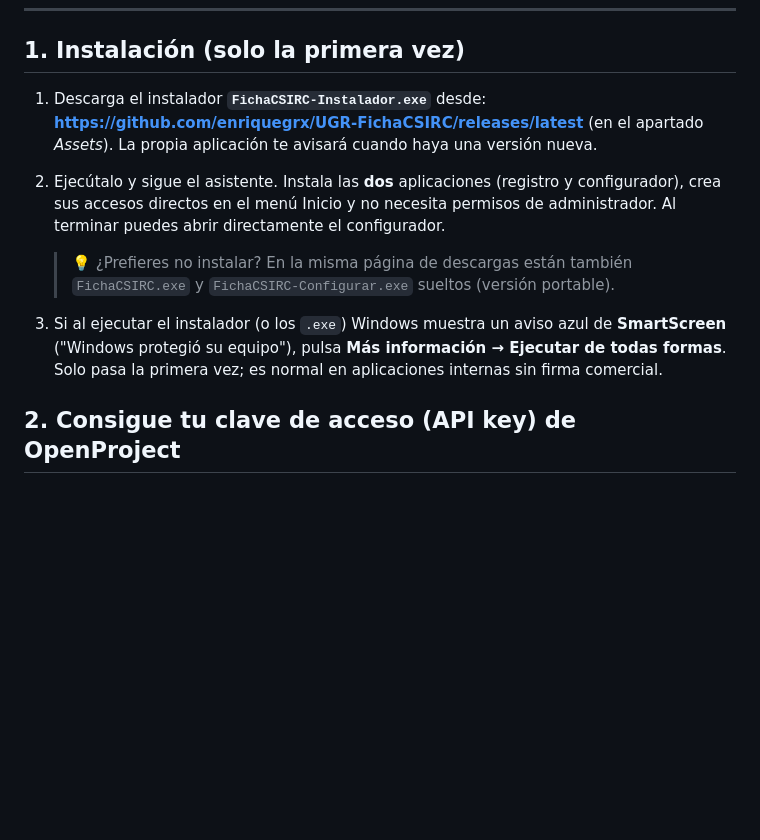
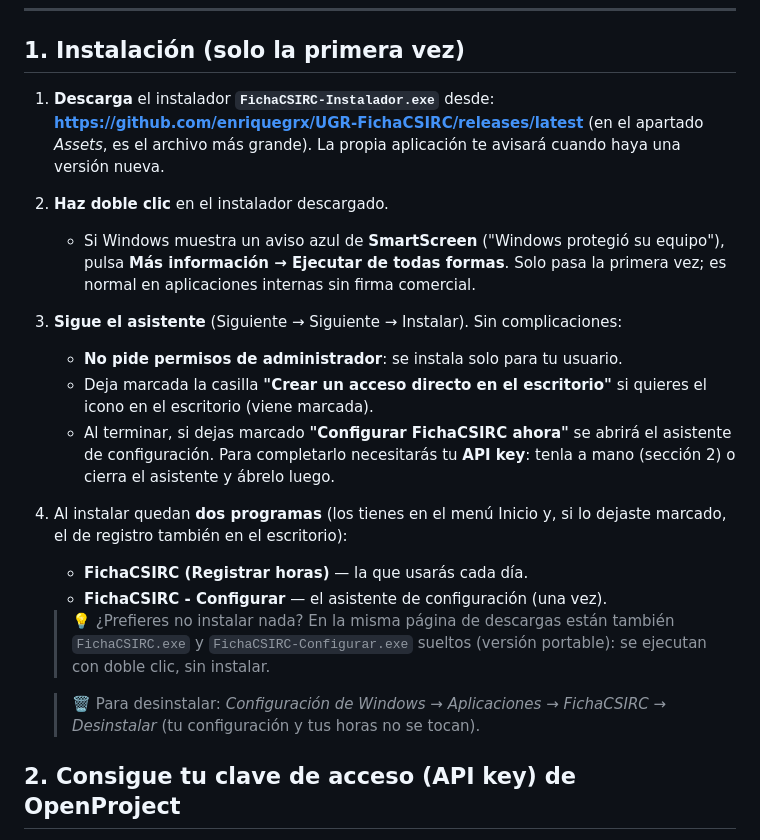
Before and after one commit to enriquegrx/UGR-FichaCSIRC, a Markdown page: INSTRUCCIONES.md, the part around the change. GitHub-like rendering; blank space fills up the shorter version.

Commit message:
Docs: detalla los pasos del instalador en INSTRUCCIONES

```diff
--- a/INSTRUCCIONES.md
+++ b/INSTRUCCIONES.md
@@ -8,23 +8,38 @@ eliges la tarea, pones las horas y listo.
 
 ## 1. Instalación (solo la primera vez)
 
-1. Descarga el instalador **`FichaCSIRC-Instalador.exe`** desde:
+1. **Descarga** el instalador **`FichaCSIRC-Instalador.exe`** desde:
    **https://github.com/enriquegrx/UGR-FichaCSIRC/releases/latest**
-   (en el apartado *Assets*). La propia aplicación te avisará cuando haya una
-   versión nueva.
+   (en el apartado *Assets*, es el archivo más grande). La propia aplicación te
+   avisará cuando haya una versión nueva.
 
-2. Ejecútalo y sigue el asistente. Instala las **dos** aplicaciones (registro y
-   configurador), crea sus accesos directos en el menú Inicio y no necesita
-   permisos de administrador. Al terminar puedes abrir directamente el
-   configurador.
+2. **Haz doble clic** en el instalador descargado.
 
-   > 💡 ¿Prefieres no instalar? En la misma página de descargas están también
-   > `FichaCSIRC.exe` y `FichaCSIRC-Configurar.exe` sueltos (versión portable).
+   - Si Windows muestra un aviso azul de **SmartScreen** ("Windows protegió su
+     equipo"), pulsa **Más información → Ejecutar de todas formas**. Solo pasa
+     la primera vez; es normal en aplicaciones internas sin firma comercial.
 
-3. Si al ejecutar el instalador (o los `.exe`) Windows muestra un aviso azul de
-   **SmartScreen** ("Windows protegió su equipo"), pulsa **Más información →
-   Ejecutar de todas formas**. Solo pasa la primera vez; es normal en
-   aplicaciones internas sin firma comercial.
+3. **Sigue el asistente** (Siguiente → Siguiente → Instalar). Sin complicaciones:
+
+   - **No pide permisos de administrador**: se instala solo para tu usuario.
+   - Deja marcada la casilla **"Crear un acceso directo en el escritorio"** si
+     quieres el icono en el escritorio (viene marcada).
+   - Al terminar, si dejas marcado **"Configurar FichaCSIRC ahora"** se abrirá el
+     asistente de configuración. Para completarlo necesitarás tu **API key**:
+     tenla a mano (sección 2) o cierra el asistente y ábrelo luego.
+
+4. Al instalar quedan **dos programas** (los tienes en el menú Inicio y, si lo
+   dejaste marcado, el de registro también en el escritorio):
+
+   - **FichaCSIRC (Registrar horas)** — la que usarás cada día.
+   - **FichaCSIRC - Configurar** — el asistente de configuración (una vez).
+
+   > 💡 ¿Prefieres no instalar nada? En la misma página de descargas están
+   > también `FichaCSIRC.exe` y `FichaCSIRC-Configurar.exe` sueltos (versión
+   > portable): se ejecutan con doble clic, sin instalar.
+
+   > 🗑️ Para desinstalar: *Configuración de Windows → Aplicaciones → FichaCSIRC
+   > → Desinstalar* (tu configuración y tus horas no se tocan).
 
 ## 2. Consigue tu clave de acceso (API key) de OpenProject
 
```
